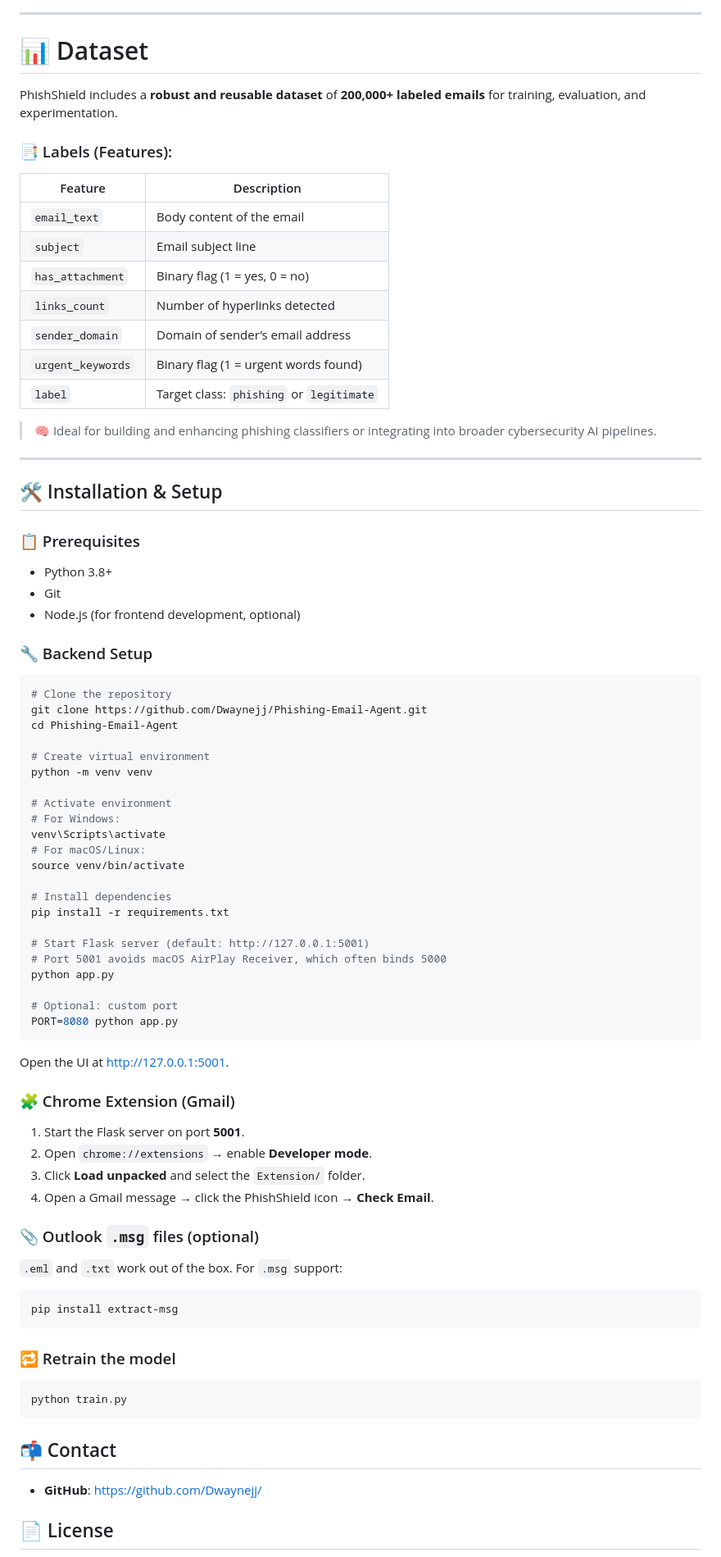
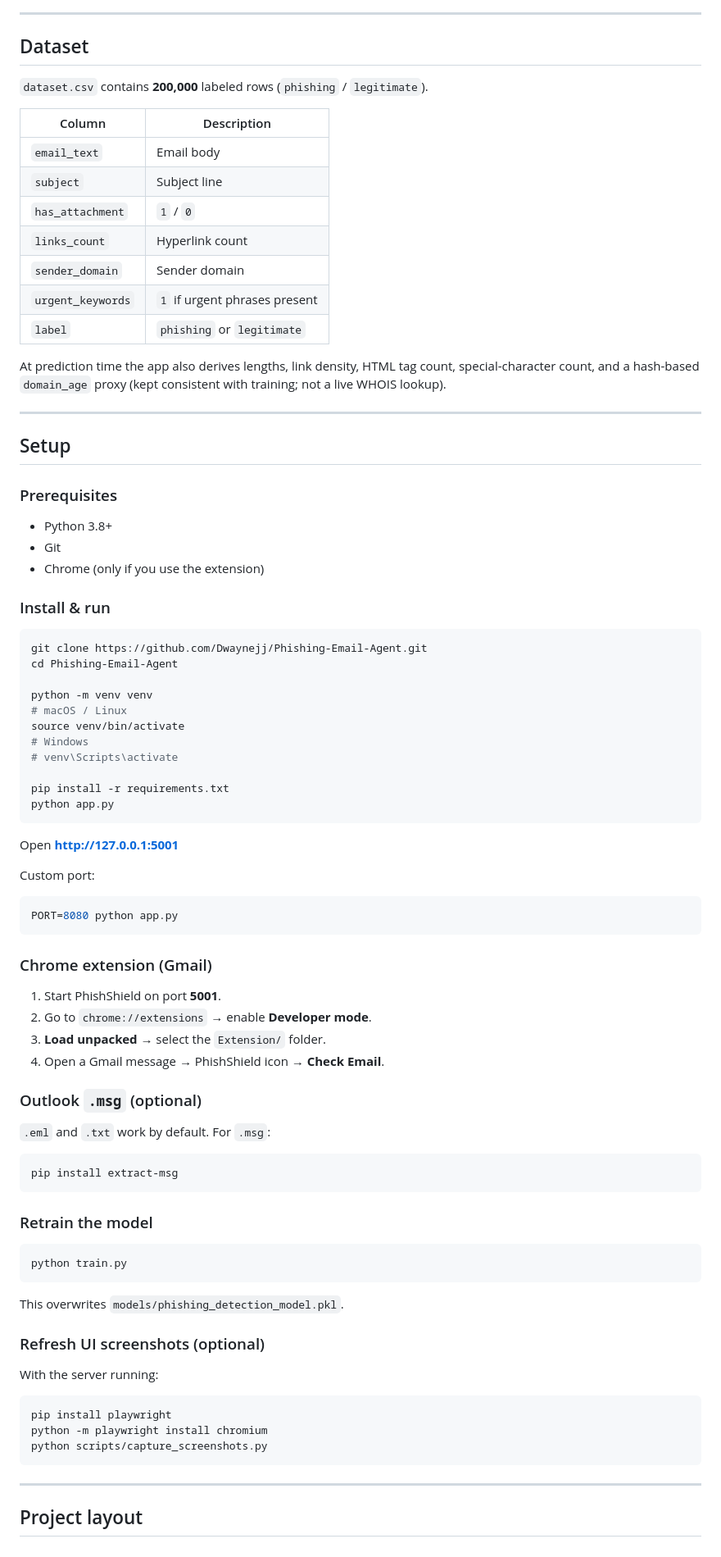
Before and after one commit to Dwaynejj/Phishing-Email-Agent, a Markdown page: README.md, the part around one of its changes. Shown at 82% size. Rendered like a GitHub page.

````diff
--- a/README.md
+++ b/README.md
@@ -95,82 +117,80 @@ PhishShield extracts wording, layout, and sender-domain features, then classifie
 
 ---
 
-# 📊 Dataset
+## Dataset
 
-PhishShield includes a **robust and reusable dataset** of **200,000+ labeled emails** for training, evaluation, and experimentation.
+`dataset.csv` contains **200,000** labeled rows (`phishing` / `legitimate`).
 
-### 📑 Labels (Features):
-| Feature            | Description |
-|--------------------|-------------|
-| `email_text`       | Body content of the email |
-| `subject`          | Email subject line |
-| `has_attachment`   | Binary flag (1 = yes, 0 = no) |
-| `links_count`      | Number of hyperlinks detected |
-| `sender_domain`    | Domain of sender’s email address |
-| `urgent_keywords`  | Binary flag (1 = urgent words found) |
-| `label`            | Target class: `phishing` or `legitimate` |
+| Column | Description |
+|--------|-------------|
+| `email_text` | Email body |
+| `subject` | Subject line |
+| `has_attachment` | `1` / `0` |
+| `links_count` | Hyperlink count |
+| `sender_domain` | Sender domain |
+| `urgent_keywords` | `1` if urgent phrases present |
+| `label` | `phishing` or `legitimate` |
 
-> 🧠 Ideal for building and enhancing phishing classifiers or integrating into broader cybersecurity AI pipelines.
+At prediction time the app also derives lengths, link density, HTML tag count, special-character count, and a hash-based `domain_age` proxy (kept consistent with training; not a live WHOIS lookup).
 
 ---
 
-## 🛠️ Installation & Setup
+## Setup
 
-### 📋 Prerequisites
+### Prerequisites
 - Python 3.8+
 - Git
-- Node.js (for frontend development, optional)
+- Chrome (only if you use the extension)
 
-### 🔧 Backend Setup
+### Install & run
 ```bash
-# Clone the repository
 git clone https://github.com/Dwaynejj/Phishing-Email-Agent.git
 cd Phishing-Email-Agent
 
-# Create virtual environment
 python -m venv venv
+# macOS / Linux
+source venv/bin/activate
+# Windows
+# venv\Scripts\activate
 
-# Activate environment
-# For Windows:
-venv\Scripts\activate
-# For macOS/Linux:
-source venv/bin/activate
+pip install -r requirements.txt
+python app.py
+```
 
-# Install dependencies
-pip install -r requirements.txt
+Open **http://127.0.0.1:5001**
 
-# Start Flask server (default: http://127.0.0.1:5001)
-# Port 5001 avoids macOS AirPlay Receiver, which often binds 5000
-python app.py
-
-# Optional: custom port
+Custom port:
+```bash
 PORT=8080 python app.py
 ```
 
-Open the UI at [http://127.0.0.1:5001](http://127.0.0.1:5001).
+### Chrome extension (Gmail)
+1. Start PhishShield on port **5001**.
+2. Go to `chrome://extensions` → enable **Developer mode**.
+3. **Load unpacked** → select the `Extension/` folder.
+4. Open a Gmail message → PhishShield icon → **Check Email**.
 
-### 🧩 Chrome Extension (Gmail)
-1. Start the Flask server on port **5001**.
-2. Open `chrome://extensions` → enable **Developer mode**.
-3. Click **Load unpacked** and select the `Extension/` folder.
-4. Open a Gmail message → click the PhishShield icon → **Check Email**.
-
-### 📎 Outlook `.msg` files (optional)
-`.eml` and `.txt` work out of the box. For `.msg` support:
+### Outlook `.msg` (optional)
+`.eml` and `.txt` work by default. For `.msg`:
 ```bash
 pip install extract-msg
 ```
 
-### 🔁 Retrain the model
+### Retrain the model
 ```bash
 python train.py
 ```
+This overwrites `models/phishing_detection_model.pkl`.
 
-## 📬 Contact
-<ul>
-  <li><strong>GitHub</strong>: <a href="https://github.com/Dwaynejj/" target="_blank">https://github.com/Dwaynejj/</a></li>
-</ul>
+### Refresh UI screenshots (optional)
+With the server running:
+```bash
+pip install playwright
+python -m playwright install chromium
+python scripts/capture_screenshots.py
+```
 
+---
 
-## 📄 License
+## Project layout
 
````
Also changed, not shown: other parts of README.md (+100 -58 lines).
